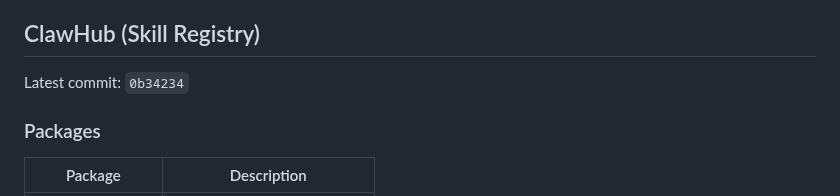
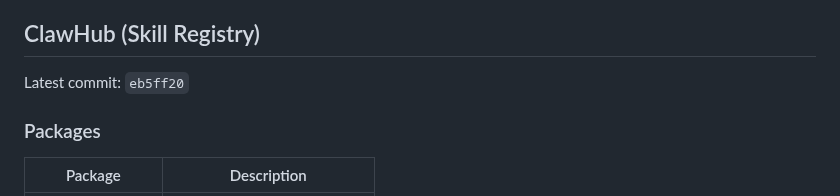
Before and after one commit to ztdyyds-cmd/skill-store, a Markdown page: README.md, the part around the change. Rendered like a GitHub page.

Commit message:
chore(sync): update clawhub info in README [2026-09-06]

```diff
--- a/README.md
+++ b/README.md
@@ -584,7 +584,7 @@ MIT License
 <!-- clawhub-sync-start -->
 ## ClawHub (Skill Registry)
 
-Latest commit: `0b34234`
+Latest commit: `eb5ff20`
 
 ### Packages
 
```
